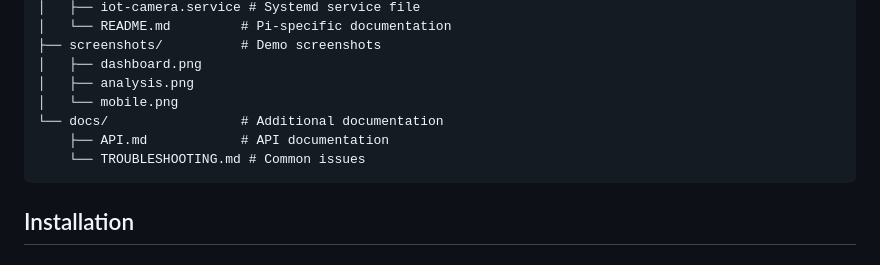
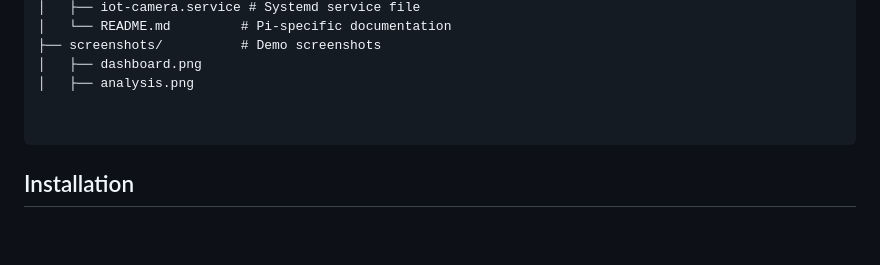
Before and after one commit to harshacloudAZ/iot-camera-ai-dashboard, a Markdown page: README.md, the part around the change. Drawn GitHub-style; blank space fills up the shorter version.

````diff
--- a/README.md
+++ b/README.md
@@ -91,10 +91,8 @@ iot-camera-dashboard/
 ├── screenshots/          # Demo screenshots
 │   ├── dashboard.png
 │   ├── analysis.png
-│   └── mobile.png
-└── docs/                 # Additional documentation
-    ├── API.md            # API documentation
-    └── TROUBLESHOOTING.md # Common issues
+
+
 ```
 
 ## Installation
````
